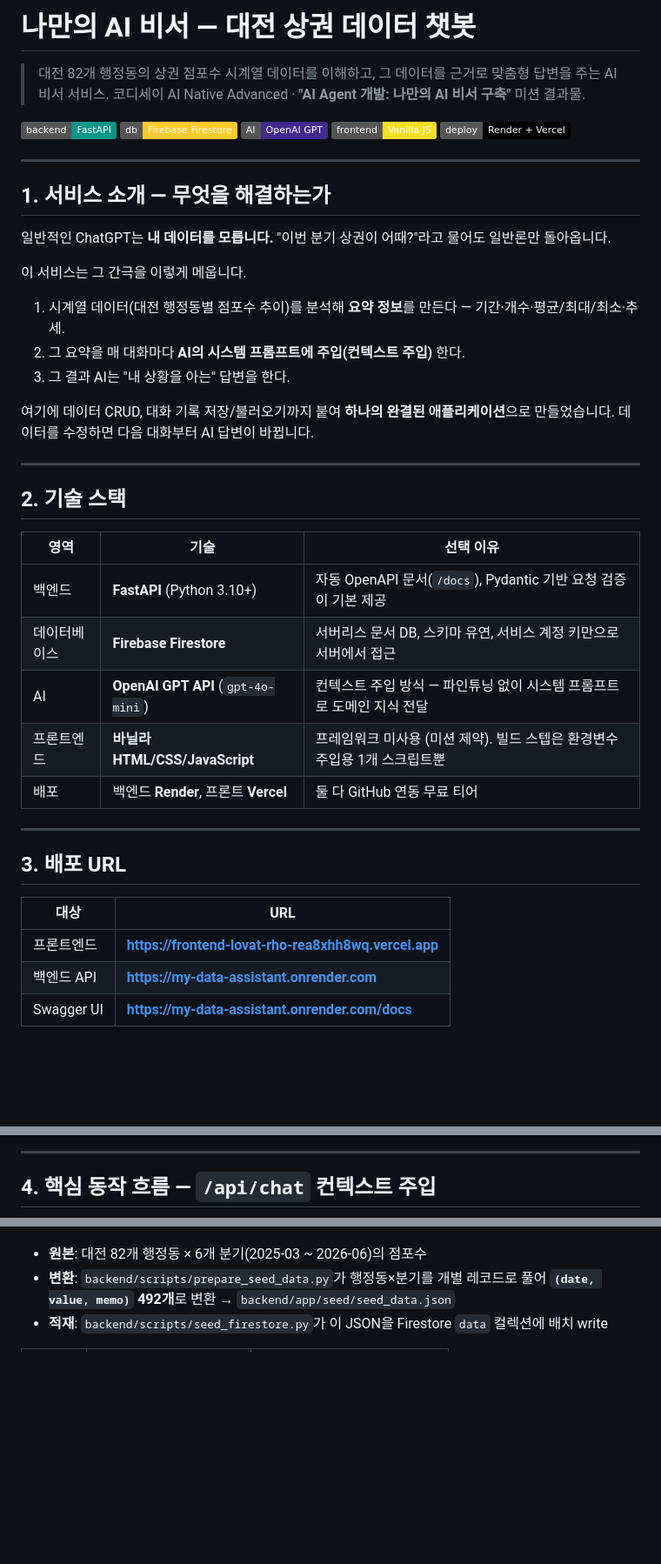
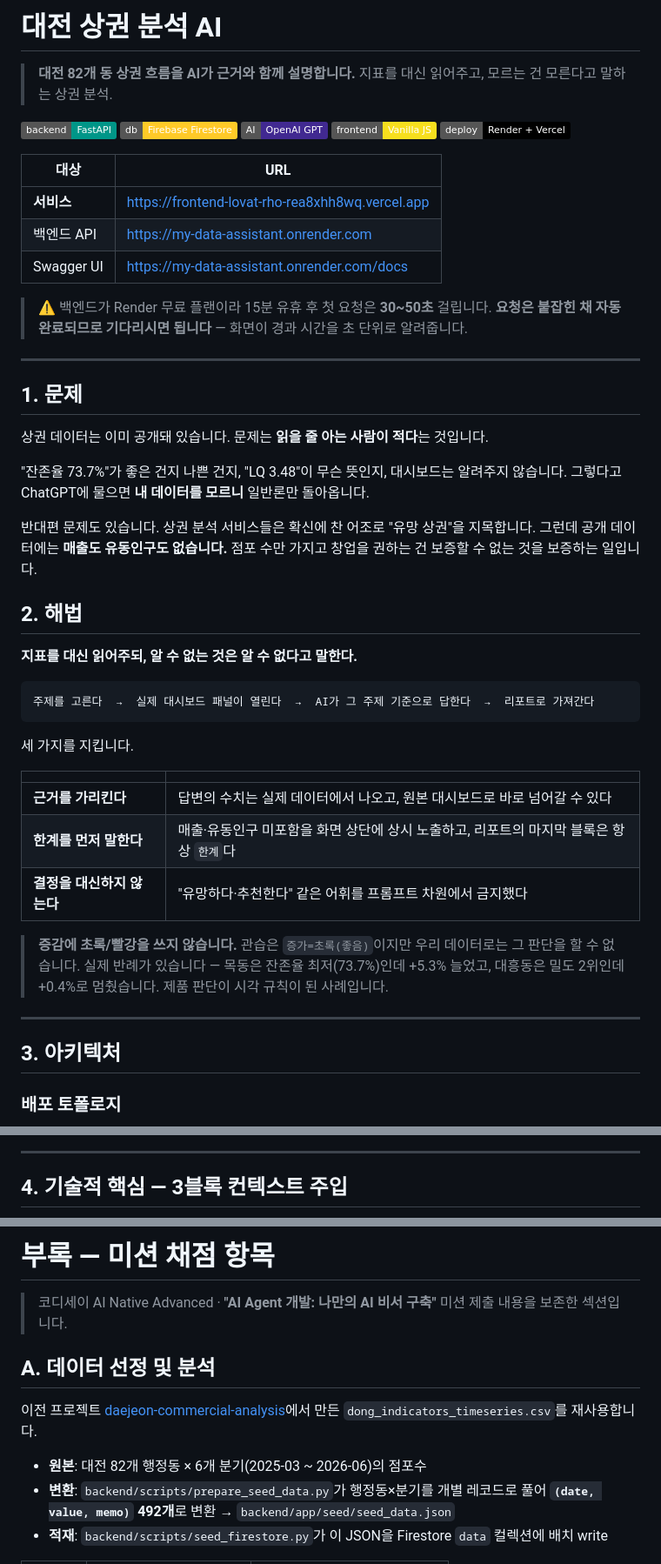
Before and after one commit to Frost0313z/my-data-assistant, a Markdown page: README.md, 3 parts joined by grey strips. Shown at 87% size. GitHub-like rendering; badges without logos; blank space fills up the shorter version.

````diff
--- a/README.md
+++ b/README.md
@@ -1,43 +1,50 @@
-# 나만의 AI 비서 — 대전 상권 데이터 챗봇
+# 대전 상권 분석 AI
 
-> 대전 82개 행정동의 상권 점포수 시계열 데이터를 이해하고, 그 데이터를 근거로 맞춤형 답변을 주는 AI 비서 서비스.
-> 코디세이 AI Native Advanced · **"AI Agent 개발: 나만의 AI 비서 구축"** 미션 결과물.
+> **대전 82개 동 상권 흐름을 AI가 근거와 함께 설명합니다.**
+> 지표를 대신 읽어주고, 모르는 건 모른다고 말하는 상권 분석.
 
 ![stack](https://img.shields.io/badge/backend-FastAPI-009688) ![stack](https://img.shields.io/badge/db-Firebase%20Firestore-FFCA28) ![stack](https://img.shields.io/badge/AI-OpenAI%20GPT-412991) ![stack](https://img.shields.io/badge/frontend-Vanilla%20JS-F7DF1E) ![deploy](https://img.shields.io/badge/deploy-Render%20%2B%20Vercel-000000)
 
----
+| 대상 | URL |
+|---|---|
+| **서비스** | https://frontend-lovat-rho-rea8xhh8wq.vercel.app |
+| 백엔드 API | https://my-data-assistant.onrender.com |
+| Swagger UI | https://my-data-assistant.onrender.com/docs |
 
-## 1. 서비스 소개 — 무엇을 해결하는가
-
-일반적인 ChatGPT는 **내 데이터를 모릅니다.** "이번 분기 상권이 어때?"라고 물어도 일반론만 돌아옵니다.
-
-이 서비스는 그 간극을 이렇게 메웁니다.
-
-1. 시계열 데이터(대전 행정동별 점포수 추이)를 분석해 **요약 정보**를 만든다 — 기간·개수·평균/최대/최소·추세.
-2. 그 요약을 매 대화마다 **AI의 시스템 프롬프트에 주입(컨텍스트 주입)** 한다.
-3. 그 결과 AI는 "내 상황을 아는" 답변을 한다.
-
-여기에 데이터 CRUD, 대화 기록 저장/불러오기까지 붙여 **하나의 완결된 애플리케이션**으로 만들었습니다. 데이터를 수정하면 다음 대화부터 AI 답변이 바뀝니다.
+> ⚠️ 백엔드가 Render 무료 플랜이라 15분 유휴 후 첫 요청은 **30~50초** 걸립니다.
+> **요청은 붙잡힌 채 자동 완료되므로 기다리시면 됩니다** — 화면이 경과 시간을 초 단위로 알려줍니다.
 
 ---
 
-## 2. 기술 스택
+## 1. 문제
 
-| 영역 | 기술 | 선택 이유 |
-|---|---|---|
-| 백엔드 | **FastAPI** (Python 3.10+) | 자동 OpenAPI 문서(`/docs`), Pydantic 기반 요청 검증이 기본 제공 |
-| 데이터베이스 | **Firebase Firestore** | 서버리스 문서 DB, 스키마 유연, 서비스 계정 키만으로 서버에서 접근 |
-| AI | **OpenAI GPT API** (`gpt-4o-mini`) | 컨텍스트 주입 방식 — 파인튜닝 없이 시스템 프롬프트로 도메인 지식 전달 |
-| 프론트엔드 | **바닐라 HTML/CSS/JavaScript** | 프레임워크 미사용 (미션 제약). 빌드 스텝은 환경변수 주입용 1개 스크립트뿐 |
-| 배포 | 백엔드 **Render**, 프론트 **Vercel** | 둘 다 GitHub 연동 무료 티어 |
+상권 데이터는 이미 공개돼 있습니다. 문제는 **읽을 줄 아는 사람이 적다**는 것입니다.
+
+"잔존율 73.7%"가 좋은 건지 나쁜 건지, "LQ 3.48"이 무슨 뜻인지, 대시보드는 알려주지 않습니다. 그렇다고 ChatGPT에 물으면 **내 데이터를 모르니** 일반론만 돌아옵니다.
+
+반대편 문제도 있습니다. 상권 분석 서비스들은 확신에 찬 어조로 "유망 상권"을 지목합니다. 그런데 공개 데이터에는 **매출도 유동인구도 없습니다.** 점포 수만 가지고 창업을 권하는 건 보증할 수 없는 것을 보증하는 일입니다.
+
+## 2. 해법
+
+**지표를 대신 읽어주되, 알 수 없는 것은 알 수 없다고 말한다.**
+
+```
+주제를 고른다  →  실제 대시보드 패널이 열린다  →  AI가 그 주제 기준으로 답한다  →  리포트로 가져간다
+```
+
+세 가지를 지킵니다.
+
+| | |
+|---|---|
+| **근거를 가리킨다** | 답변의 수치는 실제 데이터에서 나오고, 원본 대시보드로 바로 넘어갈 수 있다 |
+| **한계를 먼저 말한다** | 매출·유동인구 미포함을 화면 상단에 상시 노출하고, 리포트의 마지막 블록은 항상 `한계`다 |
+| **결정을 대신하지 않는다** | "유망하다·추천한다" 같은 어휘를 프롬프트 차원에서 금지했다 |
+
+> **증감에 초록/빨강을 쓰지 않습니다.** 관습은 `증가=초록(좋음)`이지만 우리 데이터로는 그 판단을 할 수 없습니다. 실제 반례가 있습니다 — 목동은 잔존율 최저(73.7%)인데 +5.3% 늘었고, 대흥동은 밀도 2위인데 +0.4%로 멈췄습니다. 제품 판단이 시각 규칙이 된 사례입니다.
 
 ---
 
-## 3. 배포 URL
+## 3. 아키텍처
 
-| 대상 | URL |
-|---|---|
-| 프론트엔드 | **https://frontend-lovat-rho-rea8xhh8wq.vercel.app** |
-| 백엔드 API | **https://my-data-assistant.onrender.com** |
-| Swagger UI | **https://my-data-assistant.onrender.com/docs** |
+### 배포 토폴로지
 
@@ -45,5 +89,5 @@
 
 ---
 
-## 4. 핵심 동작 흐름 — `/api/chat` 컨텍스트 주입
+## 4. 기술적 핵심 — 3블록 컨텍스트 주입
 
@@ -79,3 +175,10 @@ sequenceDiagram
+# 부록 — 미션 채점 항목
+
+> 코디세이 AI Native Advanced · **"AI Agent 개발: 나만의 AI 비서 구축"** 미션 제출 내용을 보존한 섹션입니다.
+
+## A. 데이터 선정 및 분석
+
+이전 프로젝트 [daejeon-commercial-analysis](https://github.com/Frost0313z/daejeon-commercial-analysis)에서 만든 `dong_indicators_timeseries.csv`를 재사용합니다.
 
 - **원본**: 대전 82개 행정동 × 6개 분기(2025-03 ~ 2026-06)의 점포수
 - **변환**: `backend/scripts/prepare_seed_data.py`가 행정동×분기를 개별 레코드로 풀어 **`(date, value, memo)` 492개**로 변환 → `backend/app/seed/seed_data.json`
````
Also changed, not shown: other parts of README.md (+176 -150 lines).
